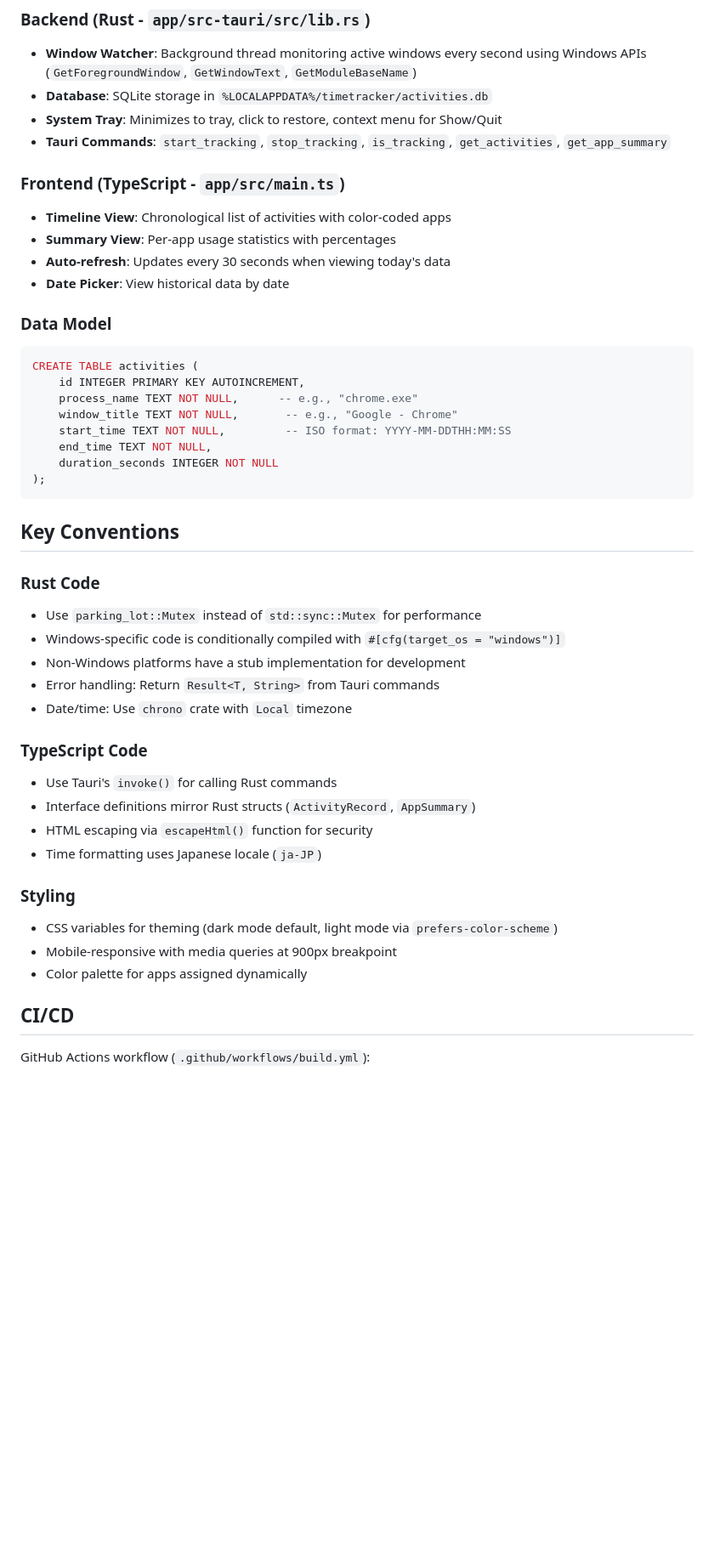
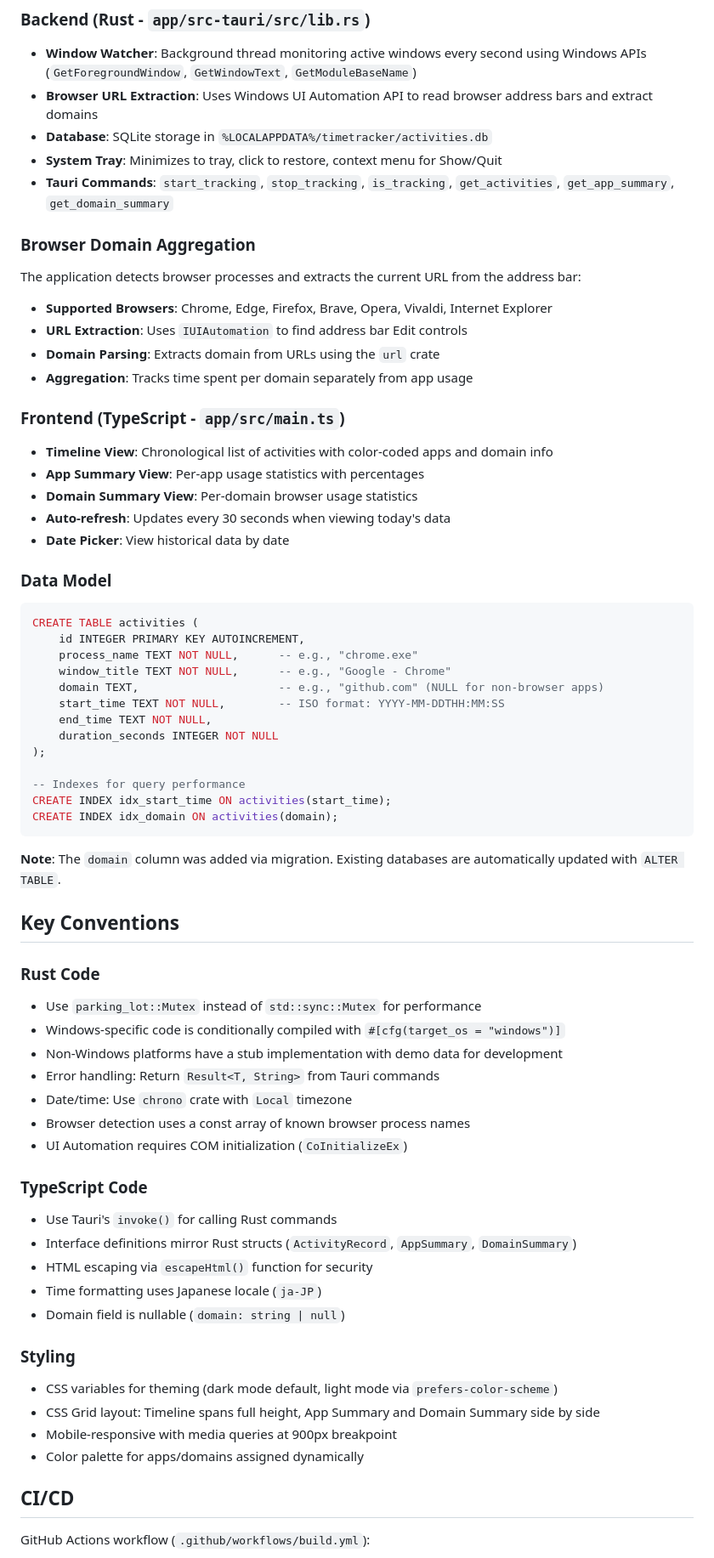
Before and after one commit to omatztw/timetracker, a Markdown page: CLAUDE.md, the part around one of its changes. Shown at 85% size. Rendered like a GitHub page; blank space fills up the shorter version.

````diff
--- a/CLAUDE.md
+++ b/CLAUDE.md
@@ -68,14 +69,25 @@ npm run build
 ### Backend (Rust - `app/src-tauri/src/lib.rs`)
 
 - **Window Watcher**: Background thread monitoring active windows every second using Windows APIs (`GetForegroundWindow`, `GetWindowText`, `GetModuleBaseName`)
+- **Browser URL Extraction**: Uses Windows UI Automation API to read browser address bars and extract domains
 - **Database**: SQLite storage in `%LOCALAPPDATA%/timetracker/activities.db`
 - **System Tray**: Minimizes to tray, click to restore, context menu for Show/Quit
-- **Tauri Commands**: `start_tracking`, `stop_tracking`, `is_tracking`, `get_activities`, `get_app_summary`
+- **Tauri Commands**: `start_tracking`, `stop_tracking`, `is_tracking`, `get_activities`, `get_app_summary`, `get_domain_summary`
+
+### Browser Domain Aggregation
+
+The application detects browser processes and extracts the current URL from the address bar:
+
+- **Supported Browsers**: Chrome, Edge, Firefox, Brave, Opera, Vivaldi, Internet Explorer
+- **URL Extraction**: Uses `IUIAutomation` to find address bar Edit controls
+- **Domain Parsing**: Extracts domain from URLs using the `url` crate
+- **Aggregation**: Tracks time spent per domain separately from app usage
 
 ### Frontend (TypeScript - `app/src/main.ts`)
 
-- **Timeline View**: Chronological list of activities with color-coded apps
-- **Summary View**: Per-app usage statistics with percentages
+- **Timeline View**: Chronological list of activities with color-coded apps and domain info
+- **App Summary View**: Per-app usage statistics with percentages
+- **Domain Summary View**: Per-domain browser usage statistics
 - **Auto-refresh**: Updates every 30 seconds when viewing today's data
 - **Date Picker**: View historical data by date
 
@@ -85,12 +97,19 @@ npm run build
 CREATE TABLE activities (
     id INTEGER PRIMARY KEY AUTOINCREMENT,
     process_name TEXT NOT NULL,      -- e.g., "chrome.exe"
-    window_title TEXT NOT NULL,       -- e.g., "Google - Chrome"
-    start_time TEXT NOT NULL,         -- ISO format: YYYY-MM-DDTHH:MM:SS
+    window_title TEXT NOT NULL,      -- e.g., "Google - Chrome"
+    domain TEXT,                     -- e.g., "github.com" (NULL for non-browser apps)
+    start_time TEXT NOT NULL,        -- ISO format: YYYY-MM-DDTHH:MM:SS
     end_time TEXT NOT NULL,
     duration_seconds INTEGER NOT NULL
 );
+
+-- Indexes for query performance
+CREATE INDEX idx_start_time ON activities(start_time);
+CREATE INDEX idx_domain ON activities(domain);
 ```
+
+**Note**: The `domain` column was added via migration. Existing databases are automatically updated with `ALTER TABLE`.
 
 ## Key Conventions
 
@@ -98,22 +117,26 @@ CREATE TABLE activities (
 
 - Use `parking_lot::Mutex` instead of `std::sync::Mutex` for performance
 - Windows-specific code is conditionally compiled with `#[cfg(target_os = "windows")]`
-- Non-Windows platforms have a stub implementation for development
+- Non-Windows platforms have a stub implementation with demo data for development
 - Error handling: Return `Result<T, String>` from Tauri commands
 - Date/time: Use `chrono` crate with `Local` timezone
+- Browser detection uses a const array of known browser process names
+- UI Automation requires COM initialization (`CoInitializeEx`)
 
 ### TypeScript Code
 
 - Use Tauri's `invoke()` for calling Rust commands
-- Interface definitions mirror Rust structs (`ActivityRecord`, `AppSummary`)
+- Interface definitions mirror Rust structs (`ActivityRecord`, `AppSummary`, `DomainSummary`)
 - HTML escaping via `escapeHtml()` function for security
 - Time formatting uses Japanese locale (`ja-JP`)
+- Domain field is nullable (`domain: string | null`)
 
 ### Styling
 
 - CSS variables for theming (dark mode default, light mode via `prefers-color-scheme`)
+- CSS Grid layout: Timeline spans full height, App Summary and Domain Summary side by side
 - Mobile-responsive with media queries at 900px breakpoint
-- Color palette for apps assigned dynamically
+- Color palette for apps/domains assigned dynamically
 
 ## CI/CD
 
````
Also changed, not shown: other parts of CLAUDE.md (+23 -4 lines).
